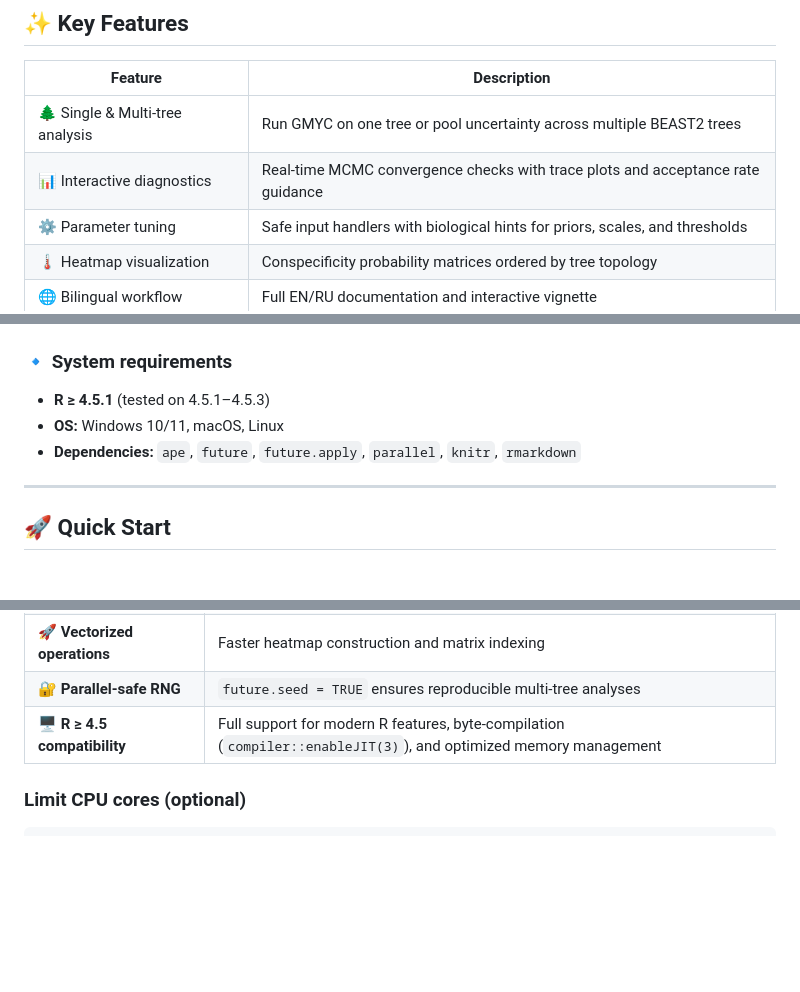
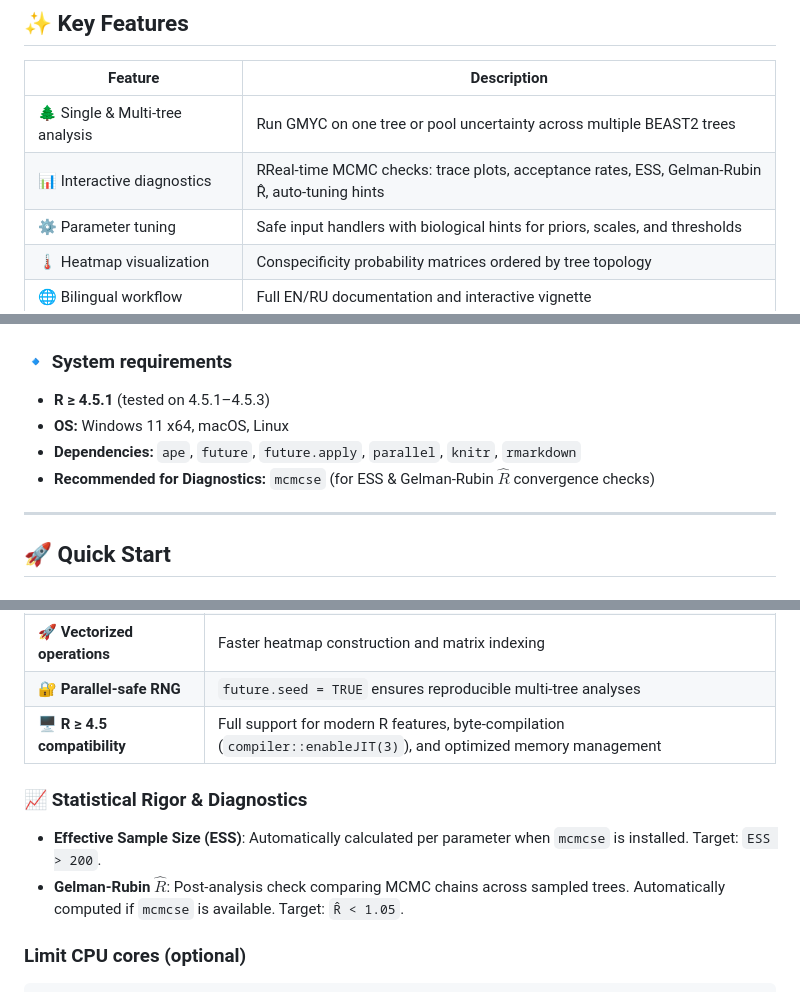
Before and after one commit to dkarabanow-creator/bGMYC4, a Markdown page: README.md, 3 parts joined by grey strips. GitHub-like rendering; blank space fills up the shorter version.

````diff
--- a/README.md
+++ b/README.md
@@ -18,7 +18,7 @@
 | Feature | Description |
 |---------|-------------|
 | 🌲 Single & Multi-tree analysis | Run GMYC on one tree or pool uncertainty across multiple BEAST2 trees |
-| 📊 Interactive diagnostics | Real-time MCMC convergence checks with trace plots and acceptance rate guidance |
+| 📊 Interactive diagnostics | RReal-time MCMC checks: trace plots, acceptance rates, ESS, Gelman-Rubin R̂, auto-tuning hints |
 | ⚙️ Parameter tuning | Safe input handlers with biological hints for priors, scales, and thresholds |
 | 🌡️ Heatmap visualization | Conspecificity probability matrices ordered by tree topology |
 | 🌐 Bilingual workflow | Full EN/RU documentation and interactive vignette |
@@ -50,8 +50,9 @@ install.packages("path/to/bGMYC4_4.1.0.tar.gz", repos = NULL, type = "source")
 
 ### 🔹 System requirements
 - **R ≥ 4.5.1** (tested on 4.5.1–4.5.3)
-- **OS:** Windows 10/11, macOS, Linux
+- **OS:** Windows 11 x64, macOS, Linux
 - **Dependencies:** `ape`, `future`, `future.apply`, `parallel`, `knitr`, `rmarkdown`
+- **Recommended for Diagnostics:** `mcmcse` (for ESS & Gelman-Rubin $\hat{R}$ convergence checks)
 
 ---
 
@@ -164,6 +165,10 @@ The optimized `bGMYC4 v4.1.0` is **fully compatible with R ≥ 4.5** and include
 | 🔐 **Parallel-safe RNG** | `future.seed = TRUE` ensures reproducible multi-tree analyses |
 | 🖥️ **R ≥ 4.5 compatibility** | Full support for modern R features, byte-compilation (`compiler::enableJIT(3)`), and optimized memory management |
 
+### 📈 Statistical Rigor & Diagnostics
+- **Effective Sample Size (ESS)**: Automatically calculated per parameter when `mcmcse` is installed. Target: `ESS > 200`.
+- **Gelman-Rubin $\hat{R}$**: Post-analysis check comparing MCMC chains across sampled trees. Automatically computed if `mcmcse` is available. Target: `R̂ < 1.05`.
+
 ### Limit CPU cores (optional)
 ```r
 # Before running bgmyc.multiphylo():
````
Also changed, not shown: other parts of README.md (+2 -0 lines).
